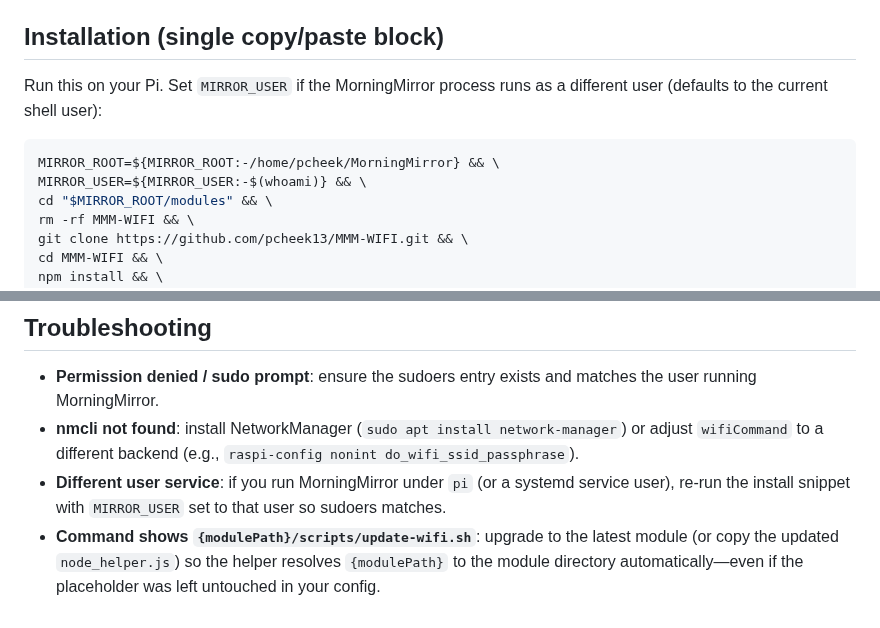
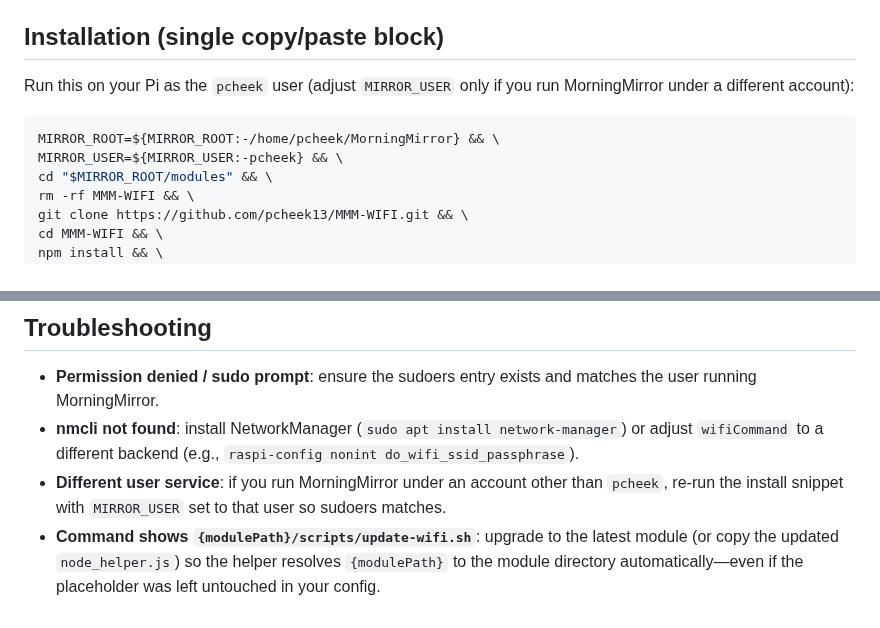
Before and after one commit to pcheek13/MorningMirror, a Markdown page: modules/MMM-WIFI/README.md, 2 parts joined by grey strips. Drawn GitHub-style.

````diff
--- a/modules/MMM-WIFI/README.md
+++ b/modules/MMM-WIFI/README.md
@@ -10,10 +10,10 @@ Display a solid Wi‑Fi logo as network signal for MorningMirror (and forks) and
 - `nmcli` (NetworkManager) available on Raspberry Pi OS Bookworm
 
 ## Installation (single copy/paste block)
-Run this on your Pi. Set `MIRROR_USER` if the MorningMirror process runs as a different user (defaults to the current shell user):
+Run this on your Pi as the `pcheek` user (adjust `MIRROR_USER` only if you run MorningMirror under a different account):
 ```bash
 MIRROR_ROOT=${MIRROR_ROOT:-/home/pcheek/MorningMirror} && \
-MIRROR_USER=${MIRROR_USER:-$(whoami)} && \
+MIRROR_USER=${MIRROR_USER:-pcheek} && \
 cd "$MIRROR_ROOT/modules" && \
 rm -rf MMM-WIFI && \
 git clone https://github.com/pcheek13/MMM-WIFI.git && \
@@ -62,5 +62,5 @@ When `allowWifiUpdates` is true, entering an SSID/password in the settings panel
 ## Troubleshooting
 - **Permission denied / sudo prompt**: ensure the sudoers entry exists and matches the user running MorningMirror.
 - **nmcli not found**: install NetworkManager (`sudo apt install network-manager`) or adjust `wifiCommand` to a different backend (e.g., `raspi-config nonint do_wifi_ssid_passphrase`).
-- **Different user service**: if you run MorningMirror under `pi` (or a systemd service user), re-run the install snippet with `MIRROR_USER` set to that user so sudoers matches.
+- **Different user service**: if you run MorningMirror under an account other than `pcheek`, re-run the install snippet with `MIRROR_USER` set to that user so sudoers matches.
 - **Command shows `{modulePath}/scripts/update-wifi.sh`**: upgrade to the latest module (or copy the updated `node_helper.js`) so the helper resolves `{modulePath}` to the module directory automatically—even if the placeholder was left untouched in your config.
````
Also changed, not shown: README.md (+15 -15 lines).
